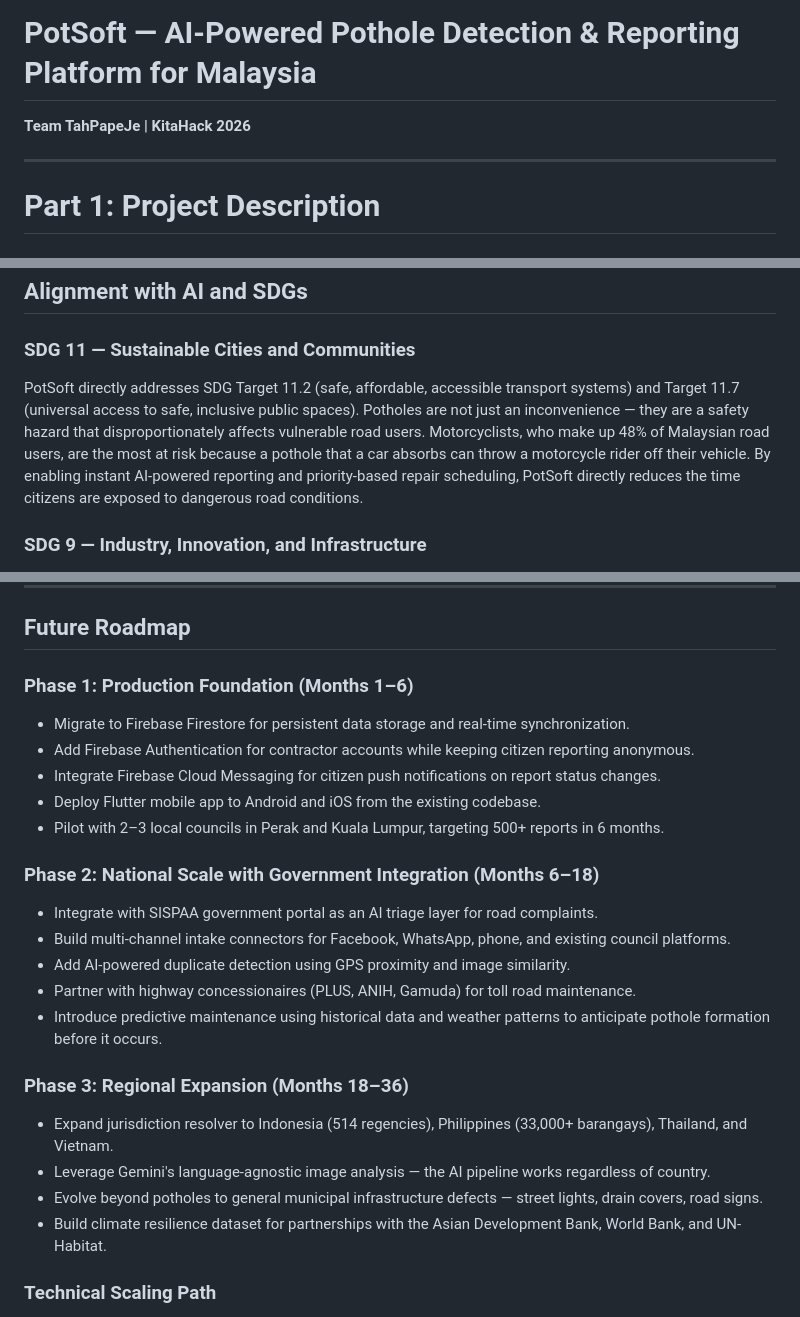
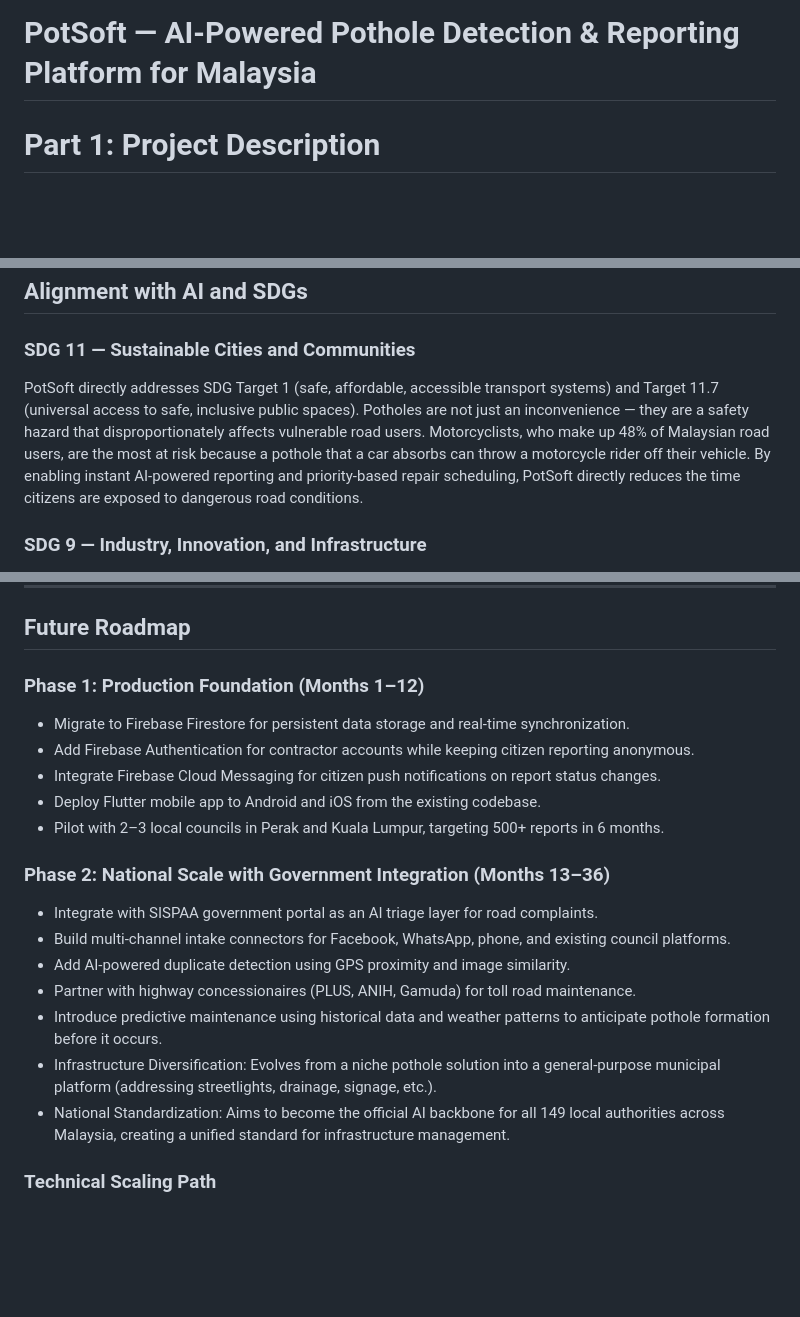
Before and after one commit to TahPapeJe/PotSoft, a Markdown page: PROJECT_README.md, 3 parts joined by grey strips. Rendered like a GitHub page; blank space fills up the shorter version.

Commit message:
fix: update SDG targets and adjust project timeline in README

```diff
--- a/PROJECT_README.md
+++ b/PROJECT_README.md
@@ -1,8 +1,4 @@
 # PotSoft — AI-Powered Pothole Detection & Reporting Platform for Malaysia
-
-**Team TahPapeJe | KitaHack 2026**
-
----
 
 # Part 1: Project Description
 
@@ -37,7 +33,7 @@ Malaysia's road maintenance system is broken at every stage of the reporting-to-
 
 ### SDG 11 — Sustainable Cities and Communities
 
-PotSoft directly addresses SDG Target 11.2 (safe, affordable, accessible transport systems) and Target 11.7 (universal access to safe, inclusive public spaces). Potholes are not just an inconvenience — they are a safety hazard that disproportionately affects vulnerable road users. Motorcyclists, who make up 48% of Malaysian road users, are the most at risk because a pothole that a car absorbs can throw a motorcycle rider off their vehicle. By enabling instant AI-powered reporting and priority-based repair scheduling, PotSoft directly reduces the time citizens are exposed to dangerous road conditions.
+PotSoft directly addresses SDG Target 1 (safe, affordable, accessible transport systems) and Target 11.7 (universal access to safe, inclusive public spaces). Potholes are not just an inconvenience — they are a safety hazard that disproportionately affects vulnerable road users. Motorcyclists, who make up 48% of Malaysian road users, are the most at risk because a pothole that a car absorbs can throw a motorcycle rider off their vehicle. By enabling instant AI-powered reporting and priority-based repair scheduling, PotSoft directly reduces the time citizens are exposed to dangerous road conditions.
 
 ### SDG 9 — Industry, Innovation, and Infrastructure
 
@@ -213,7 +209,7 @@ User testing revealed that the citizen portal felt like "a phone app stretched t
 
 ## Future Roadmap
 
-### Phase 1: Production Foundation (Months 1–6)
+### Phase 1: Production Foundation (Months 1–12)
 
 - Migrate to Firebase Firestore for persistent data storage and real-time synchronization.
 - Add Firebase Authentication for contractor accounts while keeping citizen reporting anonymous.
@@ -221,20 +217,15 @@ User testing revealed that the citizen portal felt like "a phone app stretched t
 - Deploy Flutter mobile app to Android and iOS from the existing codebase.
 - Pilot with 2–3 local councils in Perak and Kuala Lumpur, targeting 500+ reports in 6 months.
 
-### Phase 2: National Scale with Government Integration (Months 6–18)
+### Phase 2: National Scale with Government Integration (Months 13–36)
 
 - Integrate with SISPAA government portal as an AI triage layer for road complaints.
 - Build multi-channel intake connectors for Facebook, WhatsApp, phone, and existing council platforms.
 - Add AI-powered duplicate detection using GPS proximity and image similarity.
 - Partner with highway concessionaires (PLUS, ANIH, Gamuda) for toll road maintenance.
 - Introduce predictive maintenance using historical data and weather patterns to anticipate pothole formation before it occurs.
-
-### Phase 3: Regional Expansion (Months 18–36)
-
-- Expand jurisdiction resolver to Indonesia (514 regencies), Philippines (33,000+ barangays), Thailand, and Vietnam.
-- Leverage Gemini's language-agnostic image analysis — the AI pipeline works regardless of country.
-- Evolve beyond potholes to general municipal infrastructure defects — street lights, drain covers, road signs.
-- Build climate resilience dataset for partnerships with the Asian Development Bank, World Bank, and UN-Habitat.
+- Infrastructure Diversification: Evolves from a niche pothole solution into a general-purpose municipal platform (addressing streetlights, drainage, signage, etc.).
+- National Standardization: Aims to become the official AI backbone for all 149 local authorities across Malaysia, creating a unified standard for infrastructure management.
 
 ### Technical Scaling Path
 
```
